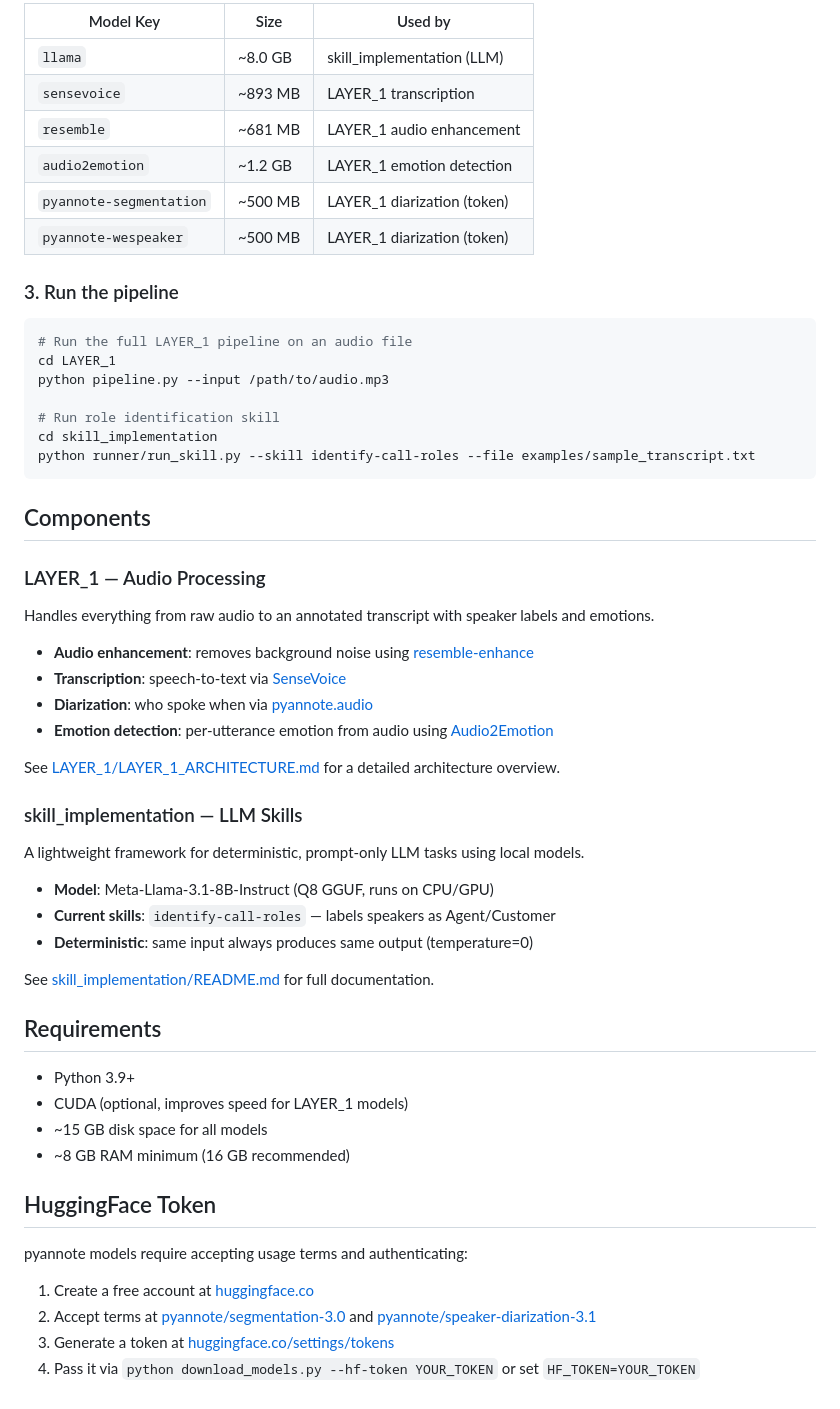
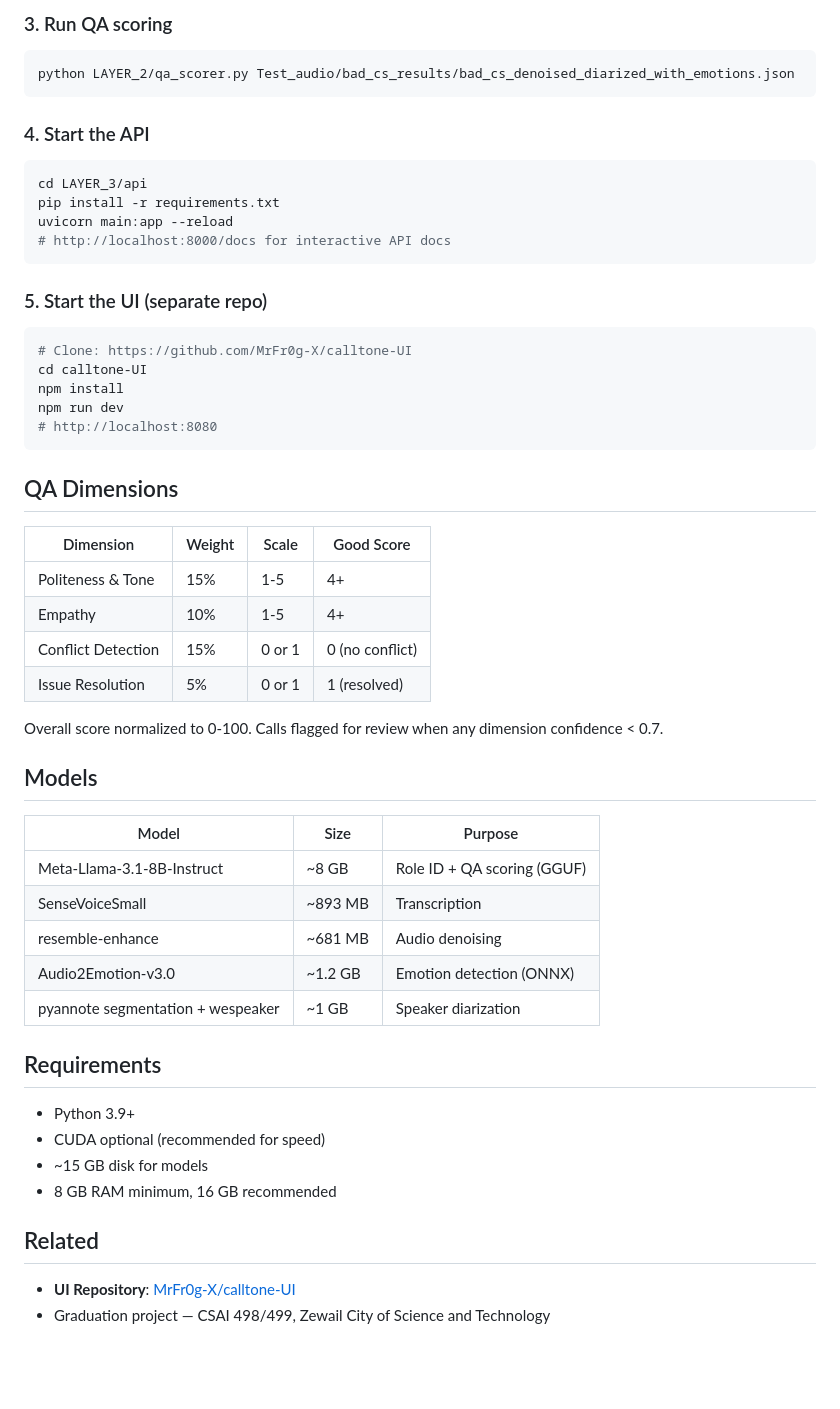
Before and after one commit to MrFr0g-X/CallTone, a Markdown page: README.md, the part around one of its changes. Drawn GitHub-style; blank space fills up the shorter version.

Commit message:
Update README to reflect current project state
Clean up outdated content. Add 3-layer architecture diagram,
project structure, QA dimensions table, and link to UI repo.

````diff
--- a/README.md
+++ b/README.md
@@ -82,61 +79,59 @@ python download_models.py --model sensevoice
 ```
 
-| Model Key             | Size      | Used by                        |
-|-----------------------|-----------|-------------------------------|
-| `llama`               | ~8.0 GB   | skill_implementation (LLM)    |
-| `sensevoice`          | ~893 MB   | LAYER_1 transcription         |
-| `resemble`            | ~681 MB   | LAYER_1 audio enhancement     |
-| `audio2emotion`       | ~1.2 GB   | LAYER_1 emotion detection     |
-| `pyannote-segmentation` | ~500 MB | LAYER_1 diarization (token)   |
-| `pyannote-wespeaker`  | ~500 MB   | LAYER_1 diarization (token)   |
-
-### 3. Run the pipeline
+### 3. Run QA scoring
 
 ```bash
-# Run the full LAYER_1 pipeline on an audio file
-cd LAYER_1
-python pipeline.py --input /path/to/audio.mp3
-
-# Run role identification skill
-cd skill_implementation
-python runner/run_skill.py --skill identify-call-roles --file examples/sample_transcript.txt
+python LAYER_2/qa_scorer.py Test_audio/bad_cs_results/bad_cs_denoised_diarized_with_emotions.json
 ```
 
-## Components
+### 4. Start the API
 
-### LAYER_1 — Audio Processing
+```bash
+cd LAYER_3/api
+pip install -r requirements.txt
+uvicorn main:app --reload
+# http://localhost:8000/docs for interactive API docs
+```
 
-Handles everything from raw audio to an annotated transcript with speaker labels and emotions.
+### 5. Start the UI (separate repo)
 
-- **Audio enhancement**: removes background noise using [resemble-enhance](https://github.com/resemble-ai/resemble-enhance)
-- **Transcription**: speech-to-text via [SenseVoice](https://huggingface.co/iic/SenseVoiceSmall)
-- **Diarization**: who spoke when via [pyannote.audio](https://github.com/pyannote/pyannote-audio)
-- **Emotion detection**: per-utterance emotion from audio using [Audio2Emotion](https://huggingface.co/nvidia/Audio2Emotion-v3.0)
+```bash
+# Clone: https://github.com/MrFr0g-X/calltone-UI
+cd calltone-UI
+npm install
+npm run dev
+# http://localhost:8080
+```
 
-See [LAYER_1/LAYER_1_ARCHITECTURE.md](LAYER_1/LAYER_1_ARCHITECTURE.md) for a detailed architecture overview.
+## QA Dimensions
 
-### skill_implementation — LLM Skills
+| Dimension | Weight | Scale | Good Score |
+|-----------|--------|-------|------------|
+| Politeness & Tone | 15% | 1-5 | 4+ |
+| Empathy | 10% | 1-5 | 4+ |
+| Conflict Detection | 15% | 0 or 1 | 0 (no conflict) |
+| Issue Resolution | 5% | 0 or 1 | 1 (resolved) |
 
-A lightweight framework for deterministic, prompt-only LLM tasks using local models.
+Overall score normalized to 0-100. Calls flagged for review when any dimension confidence < 0.7.
 
-- **Model**: Meta-Llama-3.1-8B-Instruct (Q8 GGUF, runs on CPU/GPU)
-- **Current skills**: `identify-call-roles` — labels speakers as Agent/Customer
-- **Deterministic**: same input always produces same output (temperature=0)
+## Models
 
-See [skill_implementation/README.md](skill_implementation/README.md) for full documentation.
+| Model | Size | Purpose |
+|-------|------|---------|
+| Meta-Llama-3.1-8B-Instruct | ~8 GB | Role ID + QA scoring (GGUF) |
+| SenseVoiceSmall | ~893 MB | Transcription |
+| resemble-enhance | ~681 MB | Audio denoising |
+| Audio2Emotion-v3.0 | ~1.2 GB | Emotion detection (ONNX) |
+| pyannote segmentation + wespeaker | ~1 GB | Speaker diarization |
 
 ## Requirements
 
 - Python 3.9+
-- CUDA (optional, improves speed for LAYER_1 models)
-- ~15 GB disk space for all models
-- ~8 GB RAM minimum (16 GB recommended)
+- CUDA optional (recommended for speed)
+- ~15 GB disk for models
+- 8 GB RAM minimum, 16 GB recommended
 
-## HuggingFace Token
+## Related
 
-pyannote models require accepting usage terms and authenticating:
-
-1. Create a free account at [huggingface.co](https://huggingface.co)
-2. Accept terms at [pyannote/segmentation-3.0](https://huggingface.co/pyannote/segmentation-3.0) and [pyannote/speaker-diarization-3.1](https://huggingface.co/pyannote/speaker-diarization-3.1)
-3. Generate a token at [huggingface.co/settings/tokens](https://huggingface.co/settings/tokens)
-4. Pass it via `python download_models.py --hf-token YOUR_TOKEN` or set `HF_TOKEN=YOUR_TOKEN`
+- **UI Repository**: [MrFr0g-X/calltone-UI](https://github.com/MrFr0g-X/calltone-UI)
+- Graduation project — CSAI 498/499, Zewail City of Science and Technology
````
Also changed, not shown: other parts of README.md (+62 -65 lines).
